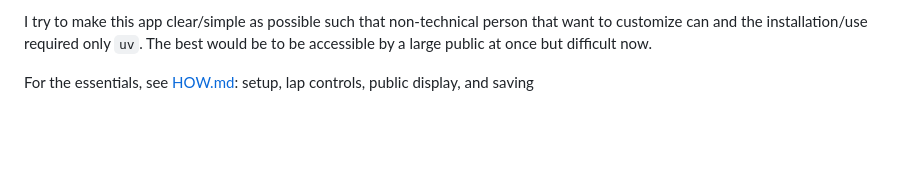
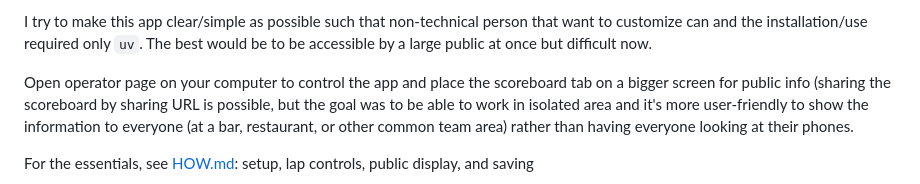
Before and after one commit to webertom6/race_lap_software, a Markdown page: README.md, the part around the change. GitHub-like rendering; blank space fills up the shorter version.

Commit message:
Update README with operator page instructions
Added instructions for using the operator page and displaying the scoreboard.

```diff
--- a/README.md
+++ b/README.md
@@ -13,6 +13,8 @@ __________    _____    _______ ___________    ____       _____ __________
 This side-project is destined for youth movement, association, etc. making a **race with laps event** which want to have a free software to handle the race data and display the leaderboard to the public and **can work without WIFI**. This is clearly not my field but, I didn't want to see my team use AI-slop (or worse buy it).
 
 I try to make this app clear/simple as possible such that non-technical person that want to customize can and the installation/use required only `uv`. The best would be to be accessible by a large public at once but difficult now.
+
+Open operator page on your computer to control the app and place the scoreboard tab on a bigger screen for public info (sharing the scoreboard by sharing URL is possible, but the goal was to be able to work in isolated area and it's more user-friendly to show the information to everyone (at a bar, restaurant, or other common team area) rather than having everyone looking at their phones.
 
 For the essentials, see [HOW.md](HOW.md): setup, lap controls, public display, and saving
 
```
